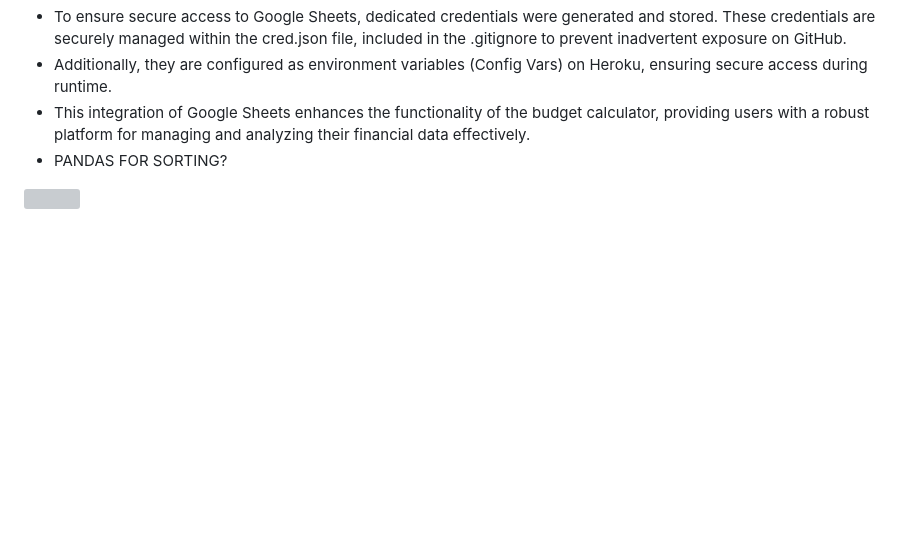
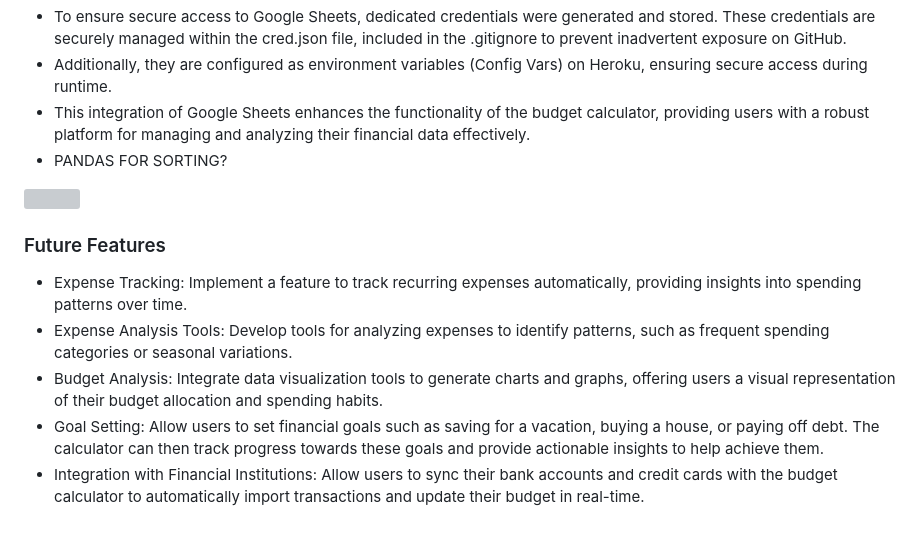
Before and after one commit to EVondrus/budget-calculator, a Markdown page: README.md, the part around the change. GitHub-like rendering; blank space fills up the shorter version; grey boxes are pictures that could not be loaded.

Commit message:
Add future features for enhanced budget management

```diff
--- a/README.md
+++ b/README.md
@@ -119,3 +119,10 @@ The following input validation is carried out on the user input:
 - PANDAS FOR SORTING?
 
 ![]()
+
+### Future Features
+- Expense Tracking: Implement a feature to track recurring expenses automatically, providing insights into spending patterns over time.
+- Expense Analysis Tools: Develop tools for analyzing expenses to identify patterns, such as frequent spending categories or seasonal variations.
+- Budget Analysis: Integrate data visualization tools to generate charts and graphs, offering users a visual representation of their budget allocation and spending habits.
+- Goal Setting: Allow users to set financial goals such as saving for a vacation, buying a house, or paying off debt. The calculator can then track progress towards these goals and provide actionable insights to help achieve them.
+- Integration with Financial Institutions: Allow users to sync their bank accounts and credit cards with the budget calculator to automatically import transactions and update their budget in real-time.
```
